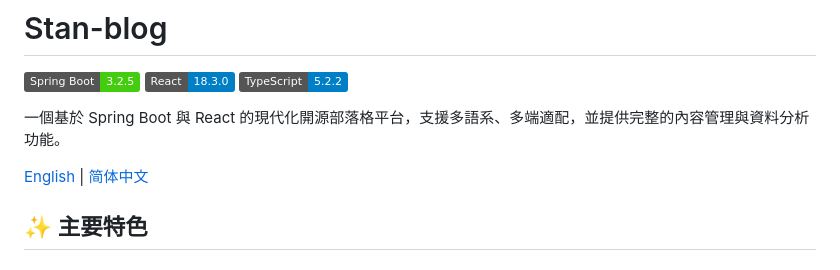
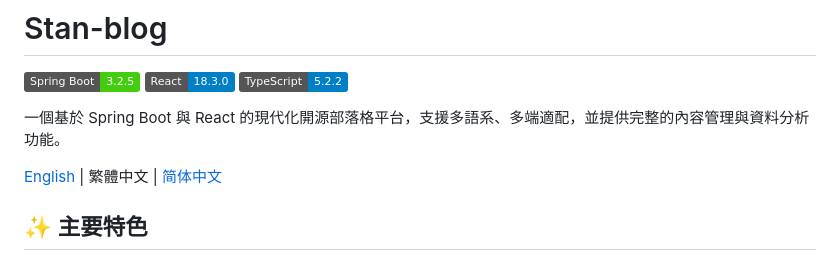
Before and after one commit to lipohong/stan-blog, a Markdown page: README_TC.md, the part around one of its changes. Drawn GitHub-style; badges without logos.

```diff
--- a/README_TC.md
+++ b/README_TC.md
@@ -6,7 +6,7 @@
 
 一個基於 Spring Boot 與 React 的現代化開源部落格平台，支援多語系、多端適配，並提供完整的內容管理與資料分析功能。
 
-[English](README.md) | [简体中文](README_SC.md)
+[English](README.md) | 繁體中文 | [简体中文](README_SC.md)
 
 ## ✨ 主要特色
 
```
Also changed, not shown: other parts of README_TC.md (+1 -1 lines), README.md (+1 -1 lines), README_SC.md (+2 -2 lines).
